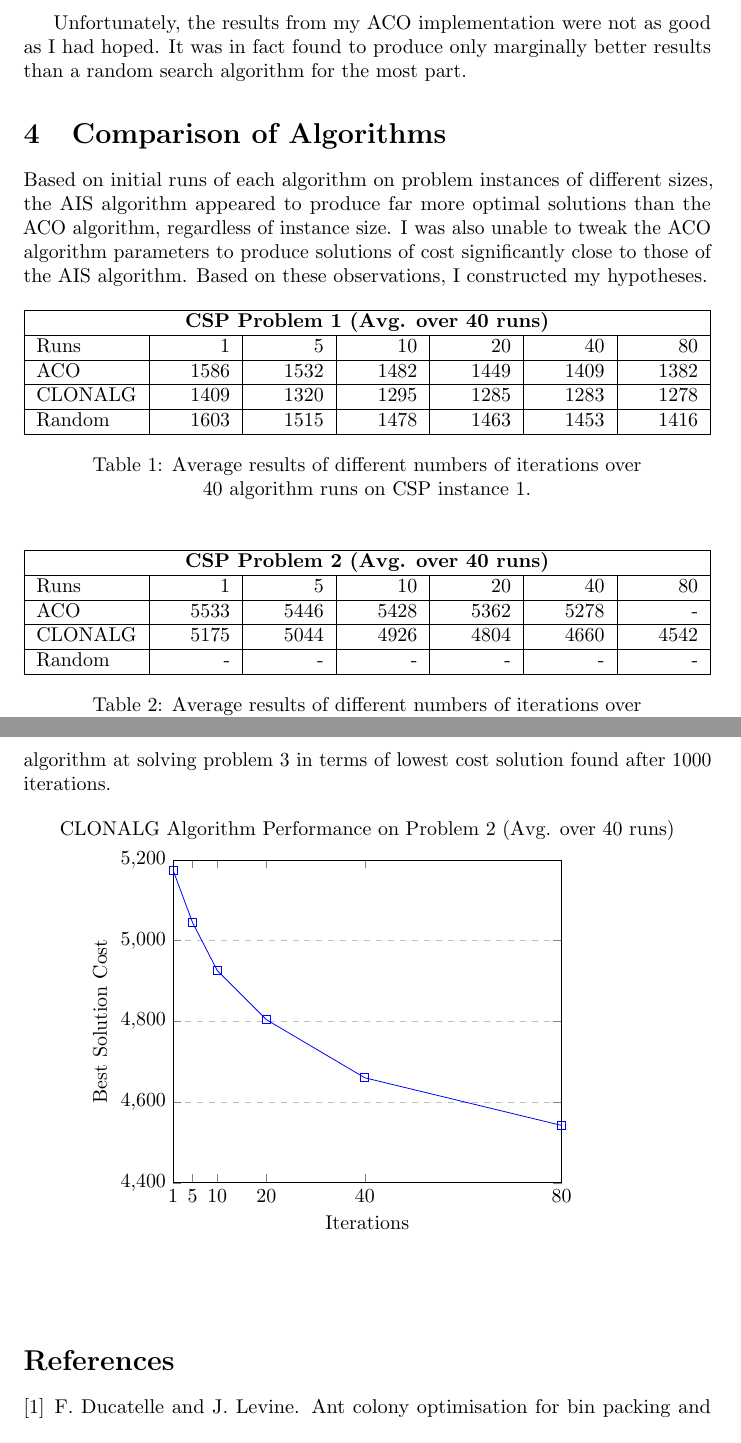
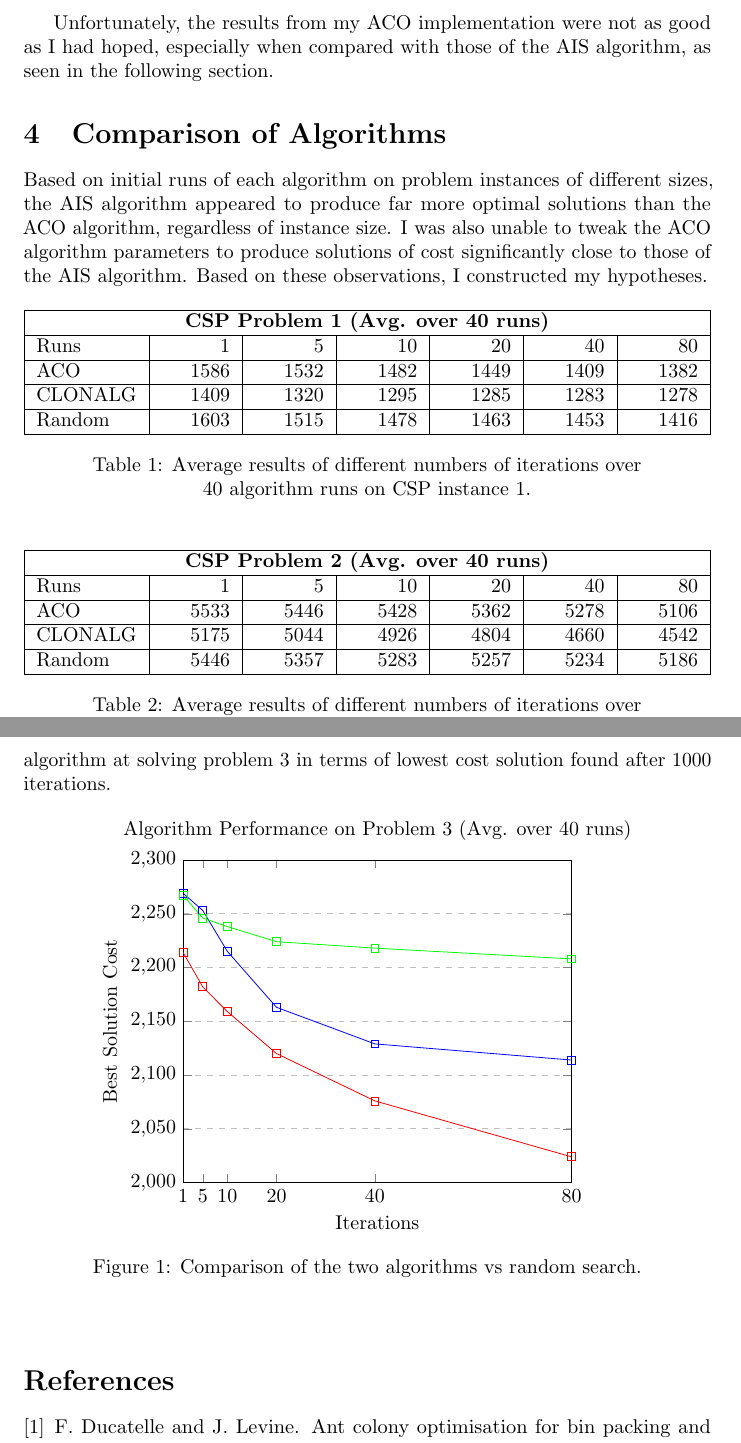
Before and after one commit to sprusr/csp, a LaTeX document (docs/report.tex): two parts of pages 3 and 4 of 4, joined at a grey line, cut so that both start at the same text. Compiled offline with pdfLaTeX.

Commit message:
Add random command for running tests and FINISH REPORT!

```diff
--- a/docs/report.tex
+++ b/docs/report.tex
@@ -67,7 +67,7 @@
 
     \bigskip
 
-    Unfortunately, the results from my ACO implementation were not as good as I had hoped. It was in fact found to produce only marginally better results than a random search algorithm for the most part.
+    Unfortunately, the results from my ACO implementation were not as good as I had hoped, especially when compared with those of the AIS algorithm, as seen in the following section.
 
 \section{Comparison of Algorithms}
 
@@ -96,11 +96,11 @@
       \hline
       Runs    & 1     & 5     & 10    & 20    & 40    & 80             \\
       \hline
-      ACO     & 5533  & 5446  & 5428  & 5362  & 5278  & -              \\
+      ACO     & 5533  & 5446  & 5428  & 5362  & 5278  & 5106           \\
       \hline
       CLONALG & 5175  & 5044  & 4926  & 4804  & 4660  & 4542           \\
       \hline
-      Random  & -     & -     & -     & -     & -     & -              \\
+      Random  & 5446  & 5357  & 5283  & 5257  & 5234  & 5186           \\
       \hline
     \end{tabularx}
     \caption{Average results of different numbers of iterations over 40 algorithm runs on CSP instance 2.}
@@ -116,13 +116,13 @@
     \begin{center}
       \begin{tikzpicture}
         \begin{axis}[
-            title={CLONALG Algorithm Performance on Problem 2 (Avg. over 40 runs)},
+            title={Algorithm Performance on Problem 3 (Avg. over 40 runs)},
             xlabel={Iterations},
             ylabel={Best Solution Cost},
             xmin=1, xmax=80,
-            ymin=4400, ymax=5200,
+            ymin=2000, ymax=2300,
             xtick={1,5,10,20,40,80},
-            ytick={4400,4600,4800,5000,5200},
+            ytick={2000,2050,2100,2150,2200,2250,2300},
             legend pos=north west,
             ymajorgrids=true,
             grid style=dashed,
@@ -133,10 +133,27 @@
               mark=square,
               ]
               coordinates {
-              (1,5175)(5,5044)(10,4926)(20,4804)(40,4660)(80,4542)
+              (1,2269)(5,2253)(10,2215)(20,2163)(40,2129)(80,2114)
+              };
+
+          \addplot[
+              color=red,
+              mark=square,
+              ]
+              coordinates {
+              (1,2214)(5,2182)(10,2159)(20,2120)(40,2076)(80,2024)
+              };
+
+          \addplot[
+              color=green,
+              mark=square,
+              ]
+              coordinates {
+              (1,2267)(5,2246)(10,2238)(20,2224)(40,2218)(80,2208)
               };
 
         \end{axis}
       \end{tikzpicture}
+      \caption{Comparison of the two algorithms vs random search.}
     \end{center}
   \end{figure}
```
Also changed, not shown: docs/report.tex (2 more changed lines), 1 other file.
